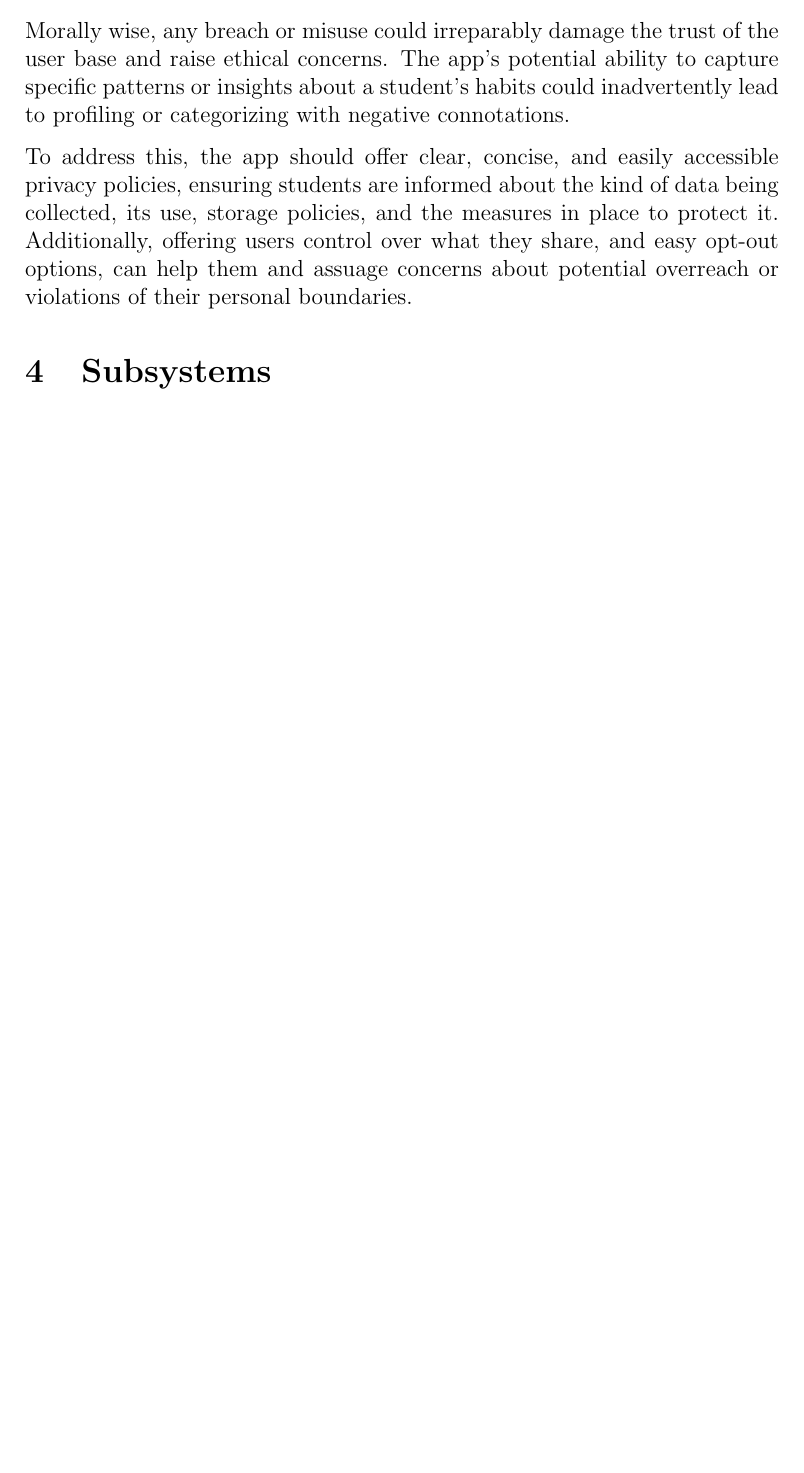
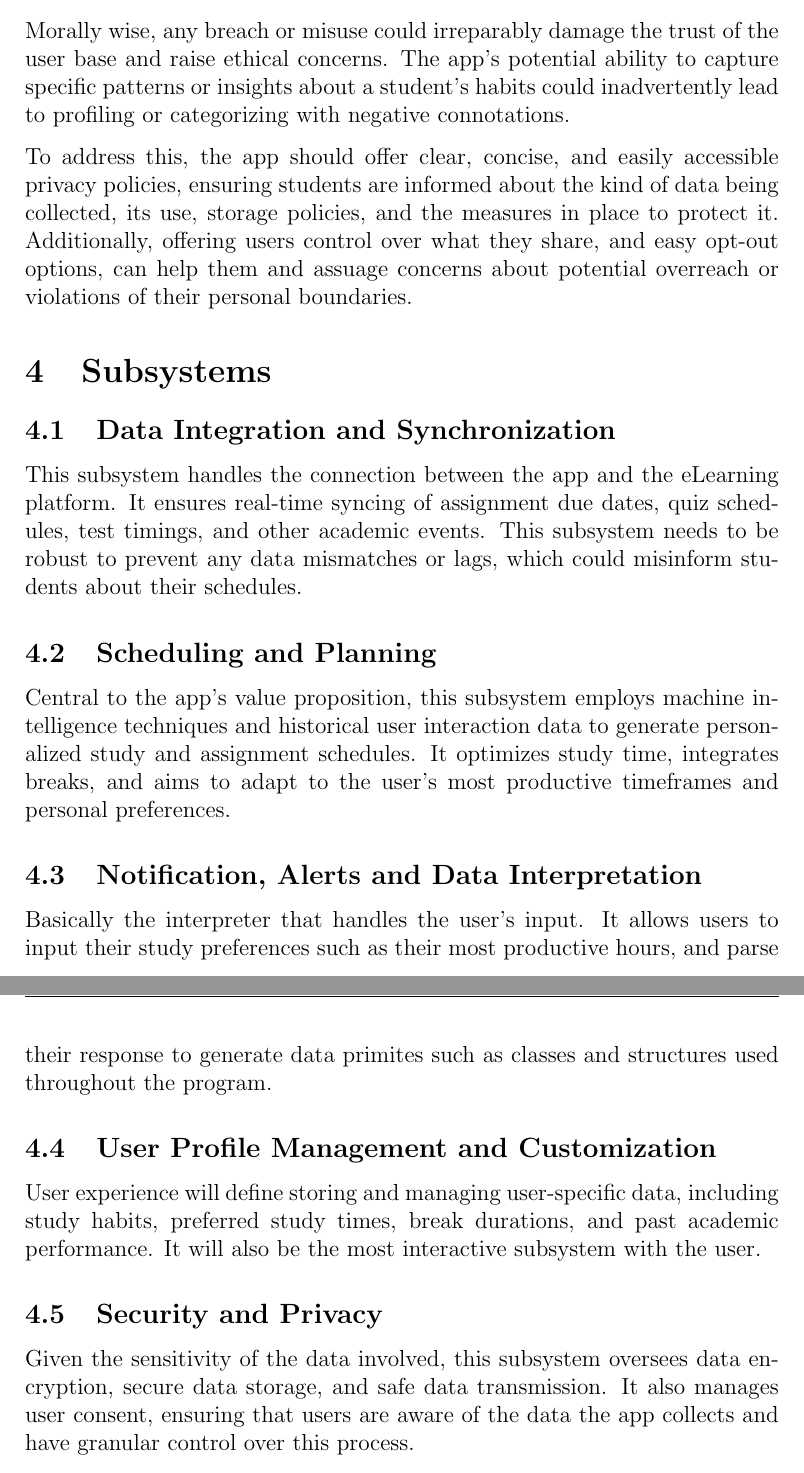
Before and after one commit to diejor/cs1200-semester-project, a LaTeX document (deliverable.tex): part of page 4 of 4 before the commit and two parts of pages 4 and 5 of 5 after it, the two joined at a grey line, cut so that both start at the same text, the shorter picture padded with empty space. Compiled offline with pdfLaTeX.

Commit message:
'subsystems completed'

```diff
--- a/deliverable.tex
+++ b/deliverable.tex
@@ -99,6 +99,24 @@
      To address this, the app should offer clear, concise, and easily accessible privacy policies, ensuring students are informed about the kind of data being collected, its use, storage policies, and the measures in place to protect it. Additionally, offering users control over what they share, and easy opt-out options, can help them and assuage concerns about potential overreach or violations of their personal boundaries.
 % end of potential problems section
 
+
+% start of subsystems section
 \section{Subsystems}
 
+    \subsection{Data Integration and Synchronization}
+    This subsystem handles the connection between the app and the eLearning platform. It ensures real-time syncing of assignment due dates, quiz schedules, test timings, and other academic events. This subsystem needs to be robust to prevent any data mismatches or lags, which could misinform students about their schedules.
+
+    \subsection{Scheduling and Planning}
+    Central to the app's value proposition, this subsystem employs machine intelligence techniques and historical user interaction data to generate personalized study and assignment schedules. It optimizes study time, integrates breaks, and aims to adapt to the user's most productive timeframes and personal preferences.
+
+    \subsection{Notification, Alerts and Data Interpretation}
+    Basically the interpreter that handles the user's input. It allows users to input their study preferences such as their most productive hours, and parse their response to generate data primites such as classes and structures used throughout the program.
+
+    \subsection{User Profile Management and Customization}
+    User experience will define storing and managing user-specific data, including study habits, preferred study times, break durations, and past academic performance. It will also be the most interactive subsystem with the user.
+
+    \subsection{Security and Privacy}
+    Given the sensitivity of the data involved, this subsystem oversees data encryption, secure data storage, and safe data transmission. It also manages user consent, ensuring that users are aware of the data the app collects and have granular control over this process.
+% end of subsystems section
+
 \end{document}
```
Also changed, not shown: deliverable.pdf, 4 other files.
